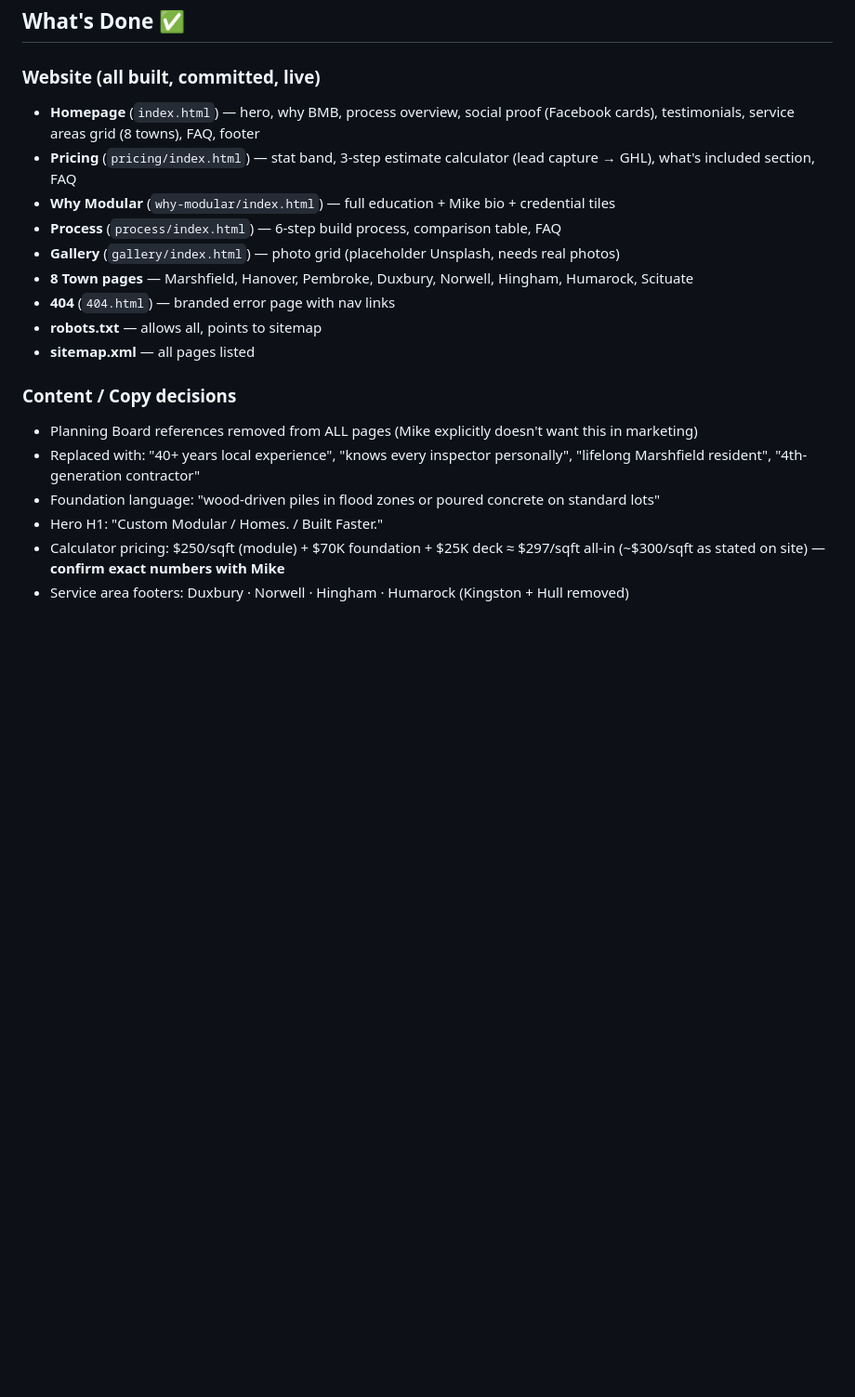
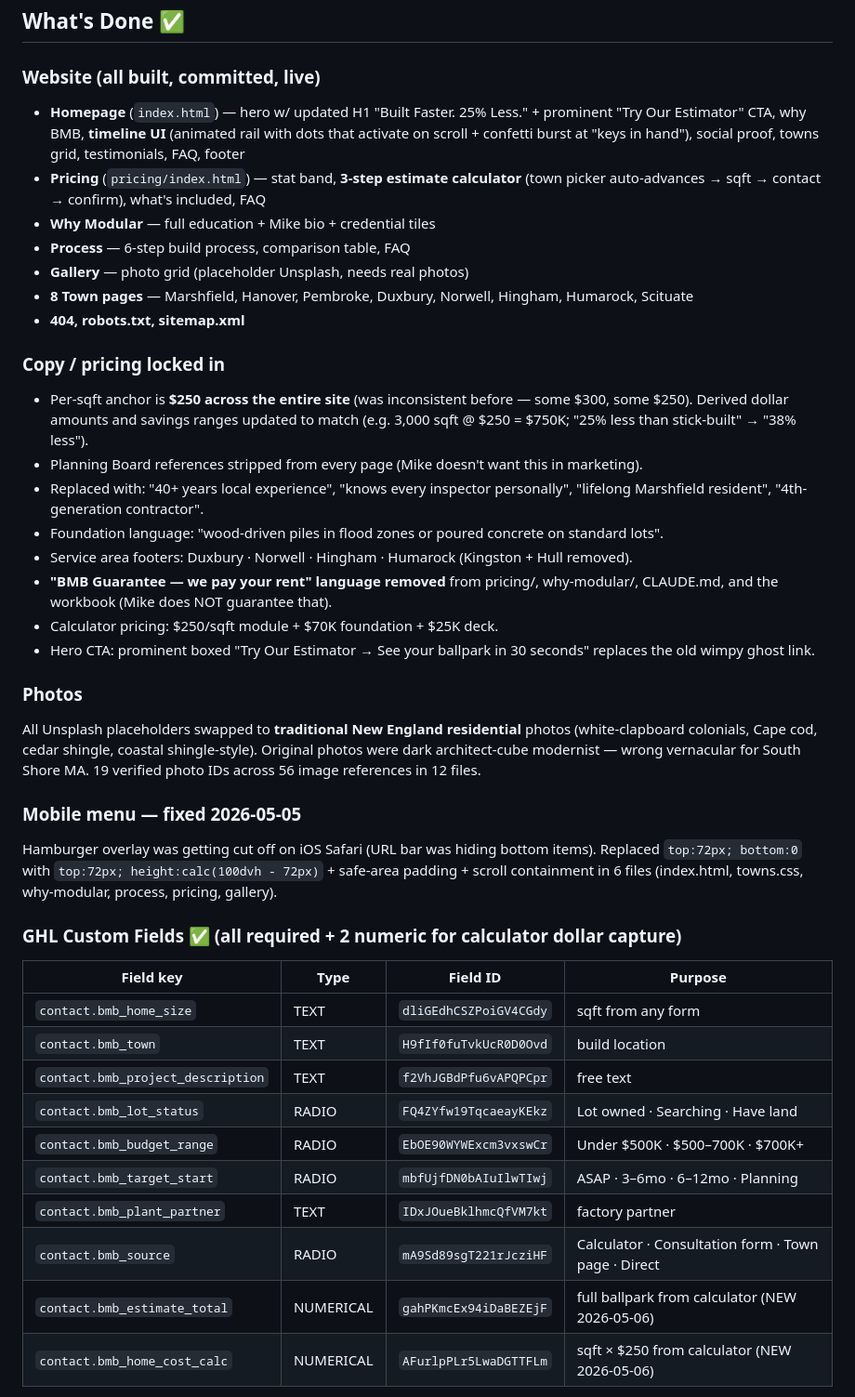
Before and after one commit to morejobcalls/bmb-website, a Markdown page: HANDOFF.md, the part around one of its changes. Shown at 93% size. Rendered like a GitHub page; blank space fills up the shorter version.

```diff
--- a/HANDOFF.md
+++ b/HANDOFF.md
@@ -52,20 +55,41 @@
 ## What's Done ✅
 
 ### Website (all built, committed, live)
-- **Homepage** (`index.html`) — hero, why BMB, process overview, social proof (Facebook cards), testimonials, service areas grid (8 towns), FAQ, footer
-- **Pricing** (`pricing/index.html`) — stat band, 3-step estimate calculator (lead capture → GHL), what's included section, FAQ
-- **Why Modular** (`why-modular/index.html`) — full education + Mike bio + credential tiles
-- **Process** (`process/index.html`) — 6-step build process, comparison table, FAQ
-- **Gallery** (`gallery/index.html`) — photo grid (placeholder Unsplash, needs real photos)
+- **Homepage** (`index.html`) — hero w/ updated H1 "Built Faster. 25% Less." + prominent "Try Our Estimator" CTA, why BMB, **timeline UI** (animated rail with dots that activate on scroll + confetti burst at "keys in hand"), social proof, towns grid, testimonials, FAQ, footer
+- **Pricing** (`pricing/index.html`) — stat band, **3-step estimate calculator** (town picker auto-advances → sqft → contact → confirm), what's included, FAQ
+- **Why Modular** — full education + Mike bio + credential tiles
+- **Process** — 6-step build process, comparison table, FAQ
+- **Gallery** — photo grid (placeholder Unsplash, needs real photos)
 - **8 Town pages** — Marshfield, Hanover, Pembroke, Duxbury, Norwell, Hingham, Humarock, Scituate
-- **404** (`404.html`) — branded error page with nav links
-- **robots.txt** — allows all, points to sitemap
-- **sitemap.xml** — all pages listed
+- **404, robots.txt, sitemap.xml**
 
-### Content / Copy decisions
-- Planning Board references removed from ALL pages (Mike explicitly doesn't want this in marketing)
-- Replaced with: "40+ years local experience", "knows every inspector personally", "lifelong Marshfield resident", "4th-generation contractor"
-- Foundation language: "wood-driven piles in flood zones or poured concrete on standard lots"
-- Hero H1: "Custom Modular / Homes. / Built Faster."
-- Calculator pricing: $250/sqft (module) + $70K foundation + $25K deck ≈ $297/sqft all-in (~$300/sqft as stated on site) — **confirm exact numbers with Mike**
-- Service area footers: Duxbury · Norwell · Hingham · Humarock (Kingston + Hull removed)
+### Copy / pricing locked in
+- Per-sqft anchor is **$250 across the entire site** (was inconsistent before — some $300, some $250). Derived dollar amounts and savings ranges updated to match (e.g. 3,000 sqft @ $250 = $750K; "25% less than stick-built" → "38% less").
+- Planning Board references stripped from every page (Mike doesn't want this in marketing).
+- Replaced with: "40+ years local experience", "knows every inspector personally", "lifelong Marshfield resident", "4th-generation contractor".
+- Foundation language: "wood-driven piles in flood zones or poured concrete on standard lots".
+- Service area footers: Duxbury · Norwell · Hingham · Humarock (Kingston + Hull removed).
+- **"BMB Guarantee — we pay your rent" language removed** from pricing/, why-modular/, CLAUDE.md, and the workbook (Mike does NOT guarantee that).
+- Calculator pricing: $250/sqft module + $70K foundation + $25K deck.
+- Hero CTA: prominent boxed "Try Our Estimator → See your ballpark in 30 seconds" replaces the old wimpy ghost link.
+
+### Photos
+All Unsplash placeholders swapped to **traditional New England residential** photos (white-clapboard colonials, Cape cod, cedar shingle, coastal shingle-style). Original photos were dark architect-cube modernist — wrong vernacular for South Shore MA. 19 verified photo IDs across 56 image references in 12 files.
+
+### Mobile menu — fixed 2026-05-05
+Hamburger overlay was getting cut off on iOS Safari (URL bar was hiding bottom items). Replaced `top:72px; bottom:0` with `top:72px; height:calc(100dvh - 72px)` + safe-area padding + scroll containment in 6 files (index.html, towns.css, why-modular, process, pricing, gallery).
+
+### GHL Custom Fields ✅ (all required + 2 numeric for calculator dollar capture)
+| Field key | Type | Field ID | Purpose |
+|---|---|---|---|
+| `contact.bmb_home_size` | TEXT | `dliGEdhCSZPoiGV4CGdy` | sqft from any form |
+| `contact.bmb_town` | TEXT | `H9fIf0fuTvkUcR0D0Ovd` | build location |
+| `contact.bmb_project_description` | TEXT | `f2VhJGBdPfu6vAPQPCpr` | free text |
+| `contact.bmb_lot_status` | RADIO | `FQ4ZYfw19TqcaeayKEkz` | Lot owned · Searching · Have land |
+| `contact.bmb_budget_range` | RADIO | `EbOE90WYWExcm3vxswCr` | Under $500K · $500–700K · $700K+ |
+| `contact.bmb_target_start` | RADIO | `mbfUjfDN0bAIuIlwTIwj` | ASAP · 3–6mo · 6–12mo · Planning |
+| `contact.bmb_plant_partner` | TEXT | `IDxJOueBklhmcQfVM7kt` | factory partner |
+| `contact.bmb_source` | RADIO | `mA9Sd89sgT221rJcziHF` | Calculator · Consultation form · Town page · Direct |
+| `contact.bmb_estimate_total` | NUMERICAL | `gahPKmcEx94iDaBEZEjF` | full ballpark from calculator (NEW 2026-05-06) |
+| `contact.bmb_home_cost_calc` | NUMERICAL | `AFurlpPLr5LwaDGTTFLm` | sqft × $250 from calculator (NEW 2026-05-06) |
+
```
Also changed, not shown: other parts of HANDOFF.md (+84 -159 lines).
